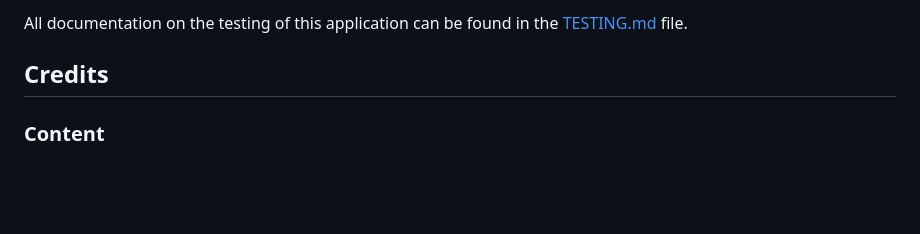
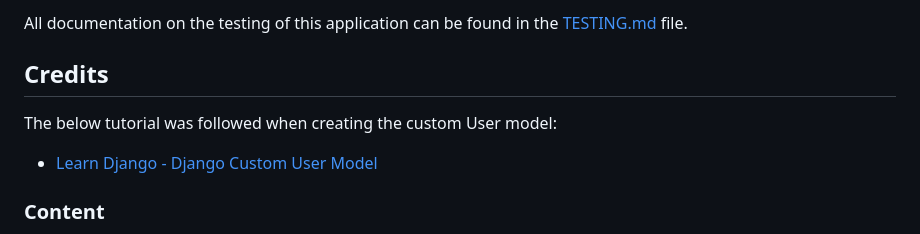
Before and after one commit to simonhw/gardening-services, a Markdown page: README.md, the part around the change. GitHub-like rendering; blank space fills up the shorter version.

Commit message:
Docs: Update Credits for custom user model.

```diff
--- a/README.md
+++ b/README.md
@@ -585,6 +585,10 @@ All documentation on the testing of this application can be found in the [TESTIN
 
 ## Credits
 
+The below tutorial was followed when creating the custom User model:
+
+ - [Learn Django - Django Custom User Model](https://learndjango.com/tutorials/django-custom-user-model)
+
 ### Content
 ChatGPT was used to generate most of the text content about the campsite and services offered and was edited by Simon Henleywillis. The "description" and "keywords" meta tags were also generated using ChatGPT.
 
```
